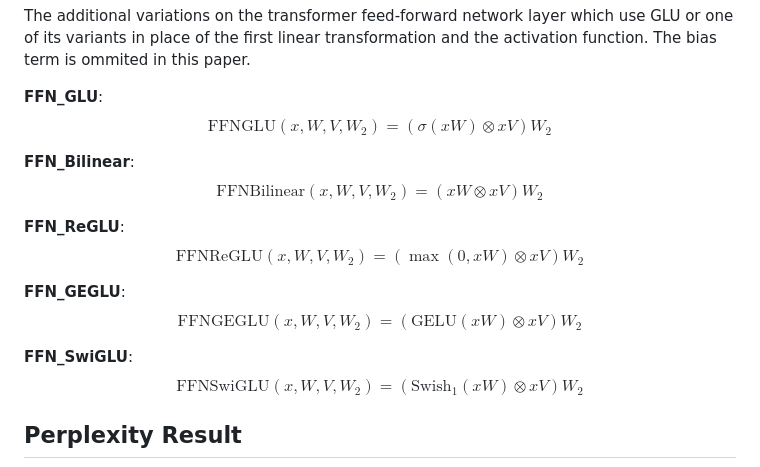
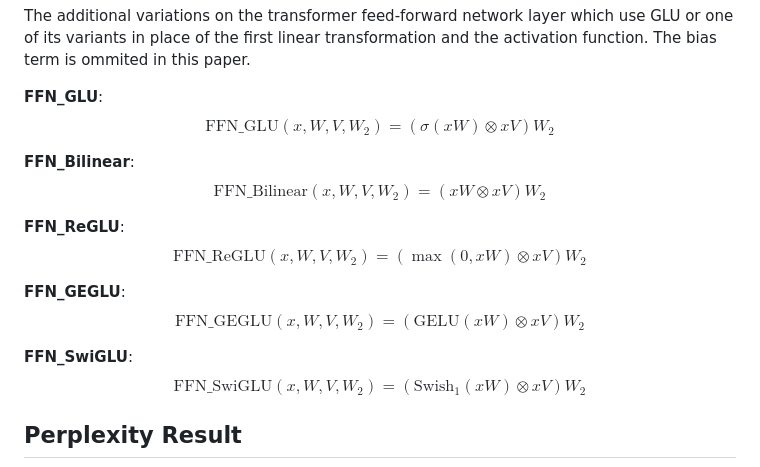
Before and after one commit to Zoliverling/Transformer_Paper_Presentation, a Markdown page: README.md, the part around the change. Drawn GitHub-style.

```diff
--- a/README.md
+++ b/README.md
@@ -38,19 +38,19 @@ $$\text{SwiGLU}(x, W, V, b, c, \beta) = \text{Swish}_\beta(xW + b) \otimes (xV +
 The additional variations on the transformer feed-forward network layer which use GLU or one of its variants in place of the first linear transformation and the activation function. The bias term is ommited in this paper.
 
 **FFN_GLU**:
-$$\text{FFNGLU}(x, W, V, W_2) = (\sigma(xW) \otimes xV)W_2$$
+$$\text{FFN_GLU}(x, W, V, W_2) = (\sigma(xW) \otimes xV)W_2$$
 
 **FFN_Bilinear**:
-$$\text{FFNBilinear}(x, W, V, W_2) = (xW \otimes xV)W_2$$
+$$\text{FFN_Bilinear}(x, W, V, W_2) = (xW \otimes xV)W_2$$
 
 **FFN_ReGLU**:
-$$\text{FFNReGLU}(x, W, V, W_2) = (\max(0, xW) \otimes xV)W_2$$
+$$\text{FFN_ReGLU}(x, W, V, W_2) = (\max(0, xW) \otimes xV)W_2$$
 
 **FFN_GEGLU**:
-$$\text{FFNGEGLU}(x, W, V, W_2) = (\text{GELU}(xW) \otimes xV)W_2$$
+$$\text{FFN_GEGLU}(x, W, V, W_2) = (\text{GELU}(xW) \otimes xV)W_2$$
 
 **FFN_SwiGLU**:
-$$\text{FFNSwiGLU}(x, W, V, W_2) = (\text{Swish}_1(xW) \otimes xV)W_2$$
+$$\text{FFN_SwiGLU}(x, W, V, W_2) = (\text{Swish}_1(xW) \otimes xV)W_2$$
 
 ## Perplexity Result
 ![alt text](https://github.com/Zoliverling/Transformer_Paper_Presentation/blob/main/images/image.png)
```
